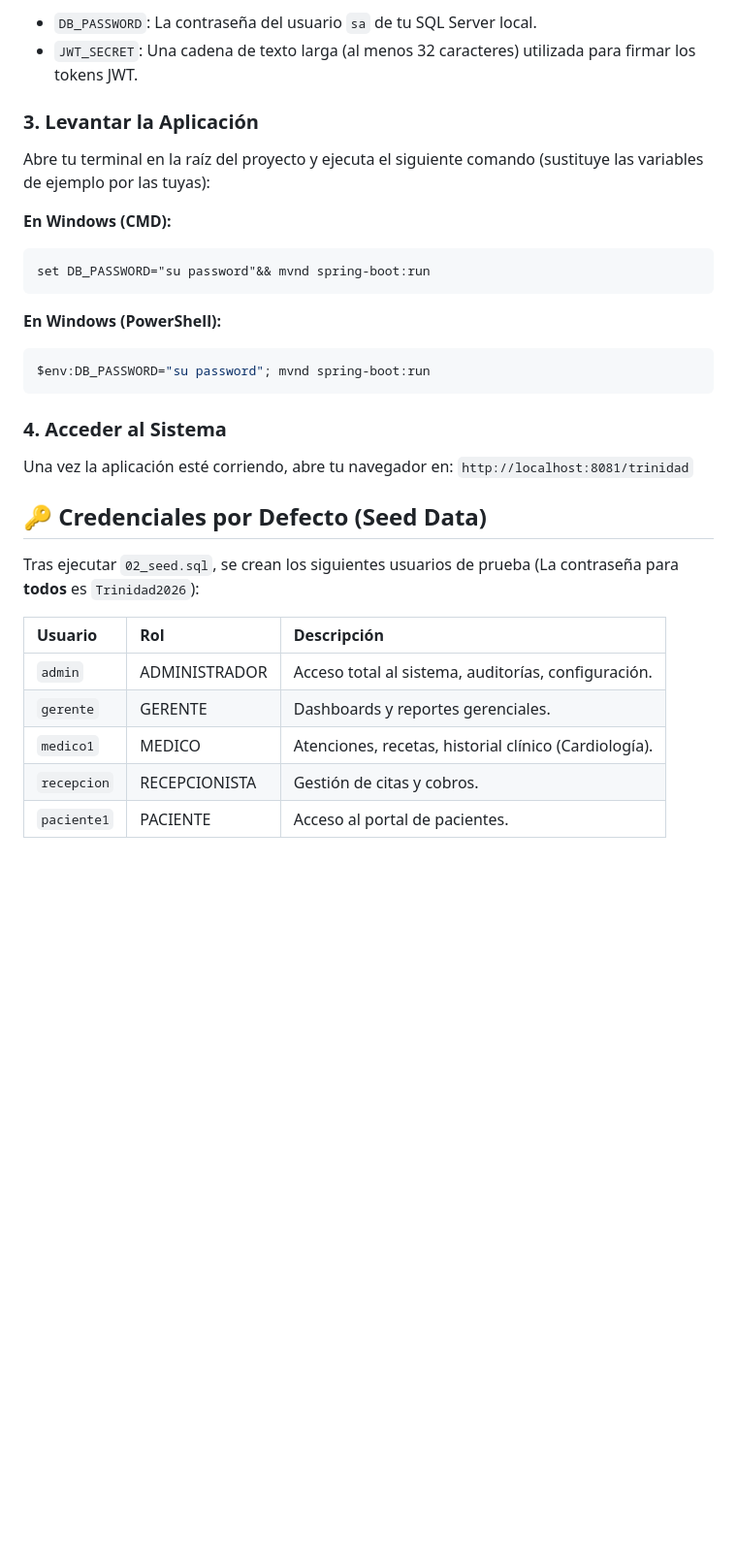
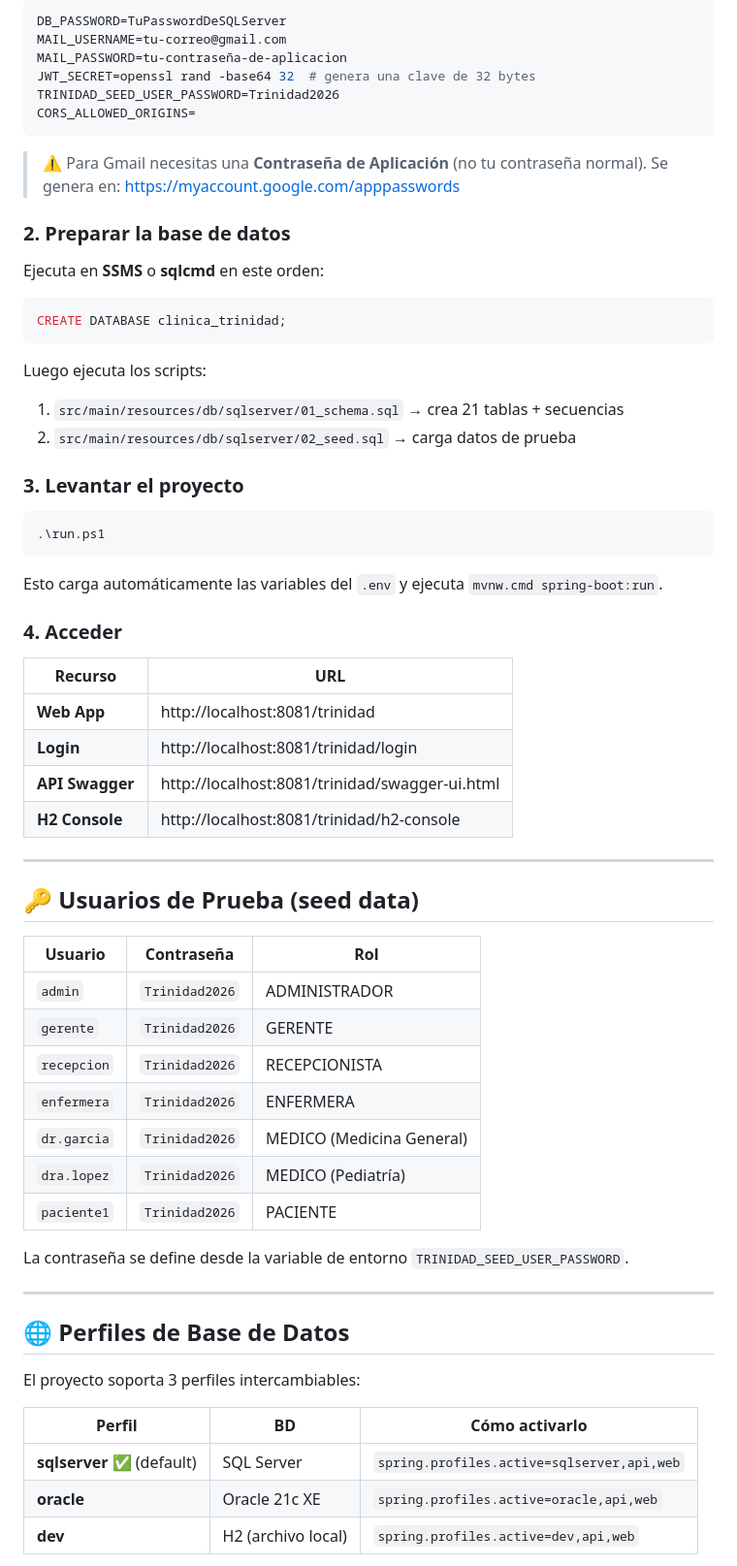
Before and after one commit to juancmduel/trinidad-citas-medicas, a Markdown page: README.md, the part around one of its changes. Shown at 97% size. GitHub-like rendering; blank space fills up the shorter version.

````diff
--- a/README.md
+++ b/README.md
@@ -54,34 +55,69 @@ El sistema requiere variables de entorno por seguridad, para no exponer credenci
 
-*   `DB_PASSWORD`: La contraseña del usuario `sa` de tu SQL Server local.
-*   `JWT_SECRET`: Una cadena de texto larga (al menos 32 caracteres) utilizada para firmar los tokens JWT.
-
-### 3. Levantar la Aplicación
-
-Abre tu terminal en la raíz del proyecto y ejecuta el siguiente comando (sustituye las variables de ejemplo por las tuyas):
-
-**En Windows (CMD):**
-```cmd
-set DB_PASSWORD="su password"&& mvnd spring-boot:run
+```ini
+DB_PASSWORD=TuPasswordDeSQLServer
+MAIL_USERNAME=tu-correo@gmail.com
+MAIL_PASSWORD=tu-contraseña-de-aplicacion
+JWT_SECRET=openssl rand -base64 32  # genera una clave de 32 bytes
+TRINIDAD_SEED_USER_PASSWORD=Trinidad2026
+CORS_ALLOWED_ORIGINS=
 ```
 
-**En Windows (PowerShell):**
-```powershell
-$env:DB_PASSWORD="su password"; mvnd spring-boot:run
+> ⚠️ Para Gmail necesitas una **Contraseña de Aplicación** (no tu contraseña normal). Se genera en: https://myaccount.google.com/apppasswords
+
+### 2. Preparar la base de datos
+
+Ejecuta en **SSMS** o **sqlcmd** en este orden:
+
+```sql
+CREATE DATABASE clinica_trinidad;
 ```
 
-### 4. Acceder al Sistema
+Luego ejecuta los scripts:
+1. `src/main/resources/db/sqlserver/01_schema.sql` → crea 21 tablas + secuencias
+2. `src/main/resources/db/sqlserver/02_seed.sql` → carga datos de prueba
 
-Una vez la aplicación esté corriendo, abre tu navegador en:
-`http://localhost:8081/trinidad`
+### 3. Levantar el proyecto
 
-## 🔑 Credenciales por Defecto (Seed Data)
+```powershell
+.\run.ps1
+```
 
-Tras ejecutar `02_seed.sql`, se crean los siguientes usuarios de prueba (La contraseña para **todos** es `Trinidad2026`):
+Esto carga automáticamente las variables del `.env` y ejecuta `mvnw.cmd spring-boot:run`.
 
-| Usuario | Rol | Descripción |
-| :--- | :--- | :--- |
-| `admin` | ADMINISTRADOR | Acceso total al sistema, auditorías, configuración. |
-| `gerente` | GERENTE | Dashboards y reportes gerenciales. |
-| `medico1` | MEDICO | Atenciones, recetas, historial clínico (Cardiología). |
-| `recepcion` | RECEPCIONISTA | Gestión de citas y cobros. |
-| `paciente1` | PACIENTE | Acceso al portal de pacientes. |
+### 4. Acceder
+
+| Recurso | URL |
+|---|---|
+| **Web App** | http://localhost:8081/trinidad |
+| **Login** | http://localhost:8081/trinidad/login |
+| **API Swagger** | http://localhost:8081/trinidad/swagger-ui.html |
+| **H2 Console** | http://localhost:8081/trinidad/h2-console |
+
+---
+
+## 🔑 Usuarios de Prueba (seed data)
+
+| Usuario | Contraseña | Rol |
+|---|---|---|
+| `admin` | `Trinidad2026` | ADMINISTRADOR |
+| `gerente` | `Trinidad2026` | GERENTE |
+| `recepcion` | `Trinidad2026` | RECEPCIONISTA |
+| `enfermera` | `Trinidad2026` | ENFERMERA |
+| `dr.garcia` | `Trinidad2026` | MEDICO (Medicina General) |
+| `dra.lopez` | `Trinidad2026` | MEDICO (Pediatría) |
+| `paciente1` | `Trinidad2026` | PACIENTE |
+
+La contraseña se define desde la variable de entorno `TRINIDAD_SEED_USER_PASSWORD`.
+
+---
+
+## 🌐 Perfiles de Base de Datos
+
+El proyecto soporta 3 perfiles intercambiables:
+
+| Perfil | BD | Cómo activarlo |
+|---|---|---|
+| **sqlserver** ✅ (default) | SQL Server | `spring.profiles.active=sqlserver,api,web` |
+| **oracle** | Oracle 21c XE | `spring.profiles.active=oracle,api,web` |
+| **dev** | H2 (archivo local) | `spring.profiles.active=dev,api,web` |
+
````
Also changed, not shown: other parts of README.md (+132 -52 lines).
